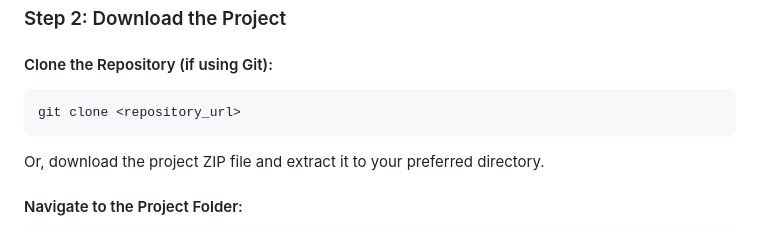
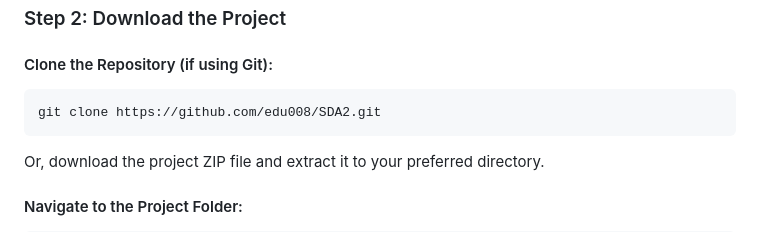
Before and after one commit to edu008/SDA2, a Markdown page: README.md, the part around the change. Rendered like a GitHub page.

````diff
--- a/README.md
+++ b/README.md
@@ -27,7 +27,7 @@ The main goals of this project are:
 
 #### Clone the Repository (if using Git):
 ```bash
-git clone <repository_url>
+git clone https://github.com/edu008/SDA2.git
 ```
 
 Or, download the project ZIP file and extract it to your preferred directory.
````
